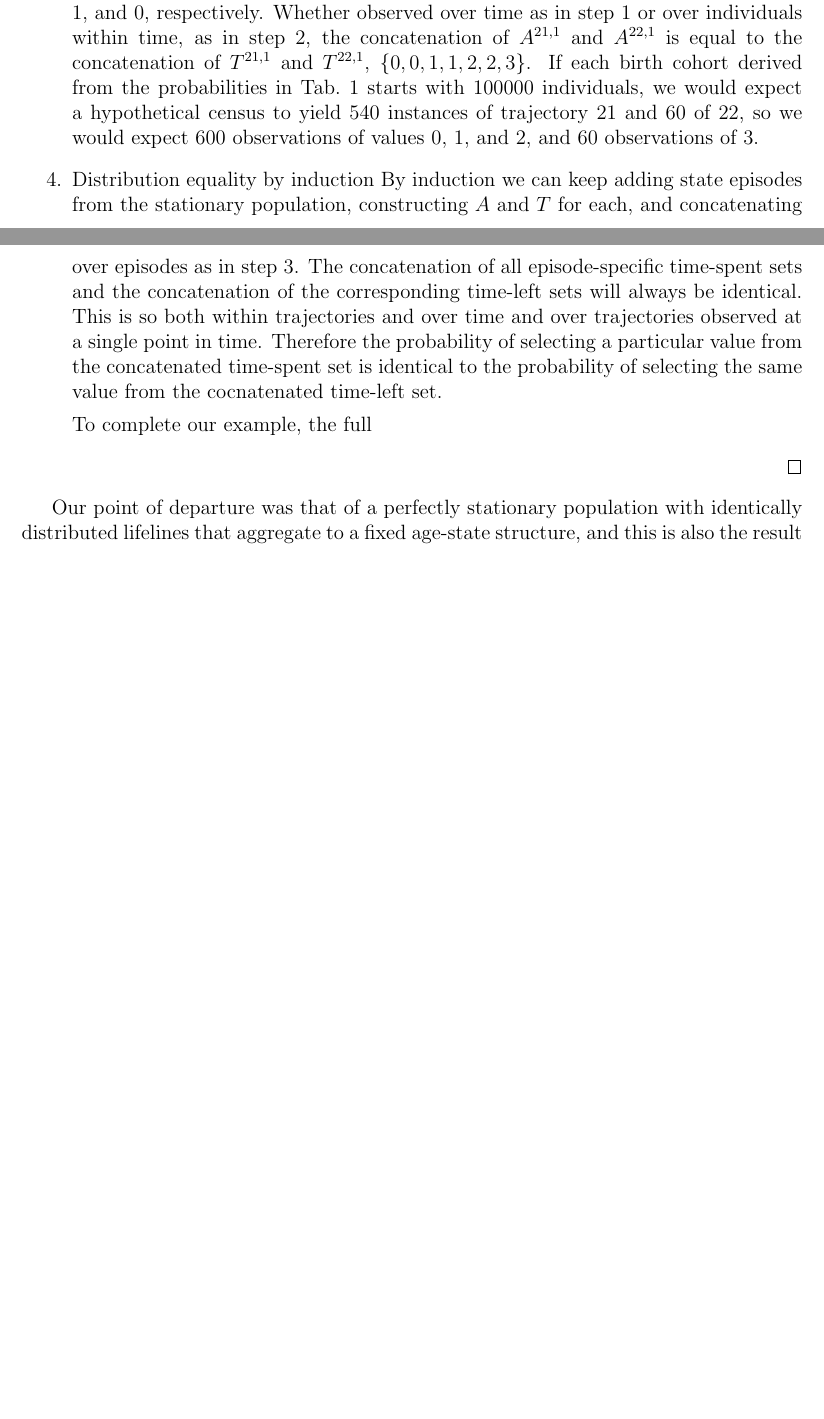
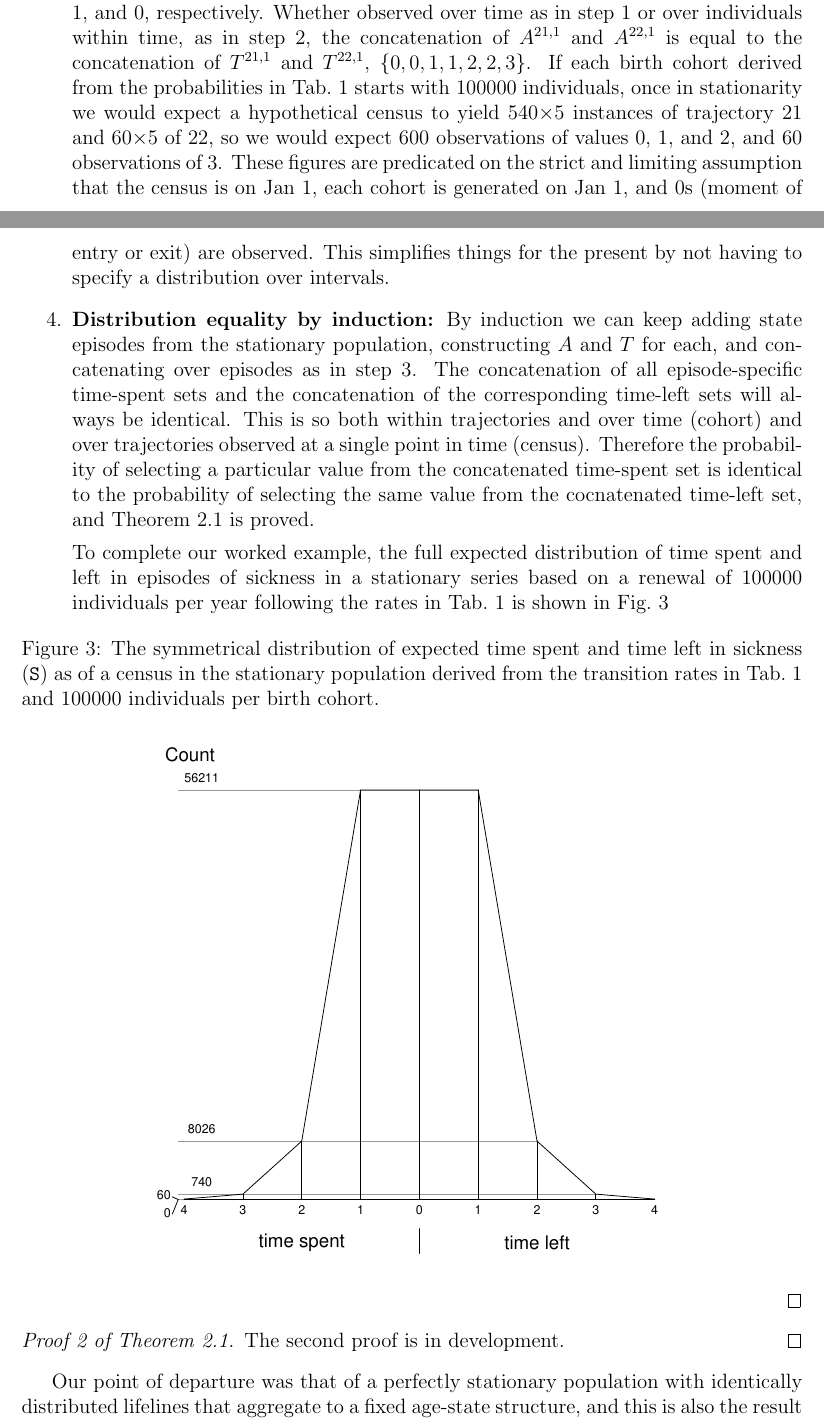
Before and after one commit to timriffe/TransientSymmetry, a LaTeX paper (TransientSymmetry/RVB2018.tex): two parts of pages 5 and 6 of 7 before the commit and two parts of pages 5 and 6 of 8 after it, joined at a grey line, cut so that both start at the same text, the shorter picture padded with empty space. Compiled offline with pdfLaTeX; a missing bibliography style is replaced by a similar one.

Commit message:
proof 1 now complete, but needs to undergo revision from Pancho and Nicolas. Proof 2 forthcoming

```diff
--- a/TransientSymmetry/RVB2018.tex
+++ b/TransientSymmetry/RVB2018.tex
@@ -396,16 +396,26 @@ range from 0 to $d^{i`,j`}$. However, their concatenations are identical:
 
 The concatenation identity also applies if we replicate the life trajectory $d^{i`,j`}$ in $\delta$ time steps as in step 2. It is also true if we weight the sets derived from each trajectory by the probability of observing each trajectory.
 
-For example, the \nth{22} trajectory from Tab.~\ref{tab:traj}, \vb{SSSH}, has a single episode of sickness of duration three, yielding identical sets $A^{22,1} = \{0,1,2,3 \}$ and $T^{22,1} = \{3,2,1,0 \}$. If the trajectory is replicated as in step 2, the observations of $d^{22,1}$ will come from four life trajectories born in years $t-5$ through $t-1$ and captured at ages 3, 2, 1, and 0, respectively. Whether observed over time as in step 1 or over individuals within time, as in step 2, the concatenation of $A^{21,1}$ and $A^{22,1}$ is equal to the concatenation of $T^{21,1}$ and $T^{22,1}$, $\{0,0,1,1,2,2,3 \}$. If each birth cohort derived from the probabilities in Tab.~\ref{tab:toy} starts with 100000 individuals, we would expect a hypothetical census to yield 540 instances of trajectory 21 and 60 of 22, so we would expect 600 observations of values 0, 1, and 2, and 60 observations of 3.
+For example, the \nth{22} trajectory from Tab.~\ref{tab:traj}, \vb{SSSH}, has a single episode of sickness of duration three, yielding identical sets $A^{22,1} = \{0,1,2,3 \}$ and $T^{22,1} = \{3,2,1,0 \}$. If the trajectory is replicated as in step 2, the observations of $d^{22,1}$ will come from four life trajectories born in years $t-5$ through $t-1$ and captured at ages 3, 2, 1, and 0, respectively. Whether observed over time as in step 1 or over individuals within time, as in step 2, the concatenation of $A^{21,1}$ and $A^{22,1}$ is equal to the concatenation of $T^{21,1}$ and $T^{22,1}$, $\{0,0,1,1,2,2,3 \}$. If each birth cohort derived from the probabilities in Tab.~\ref{tab:toy} starts with 100000 individuals, once in stationarity we would expect a hypothetical census to yield 540$\times$5 instances of trajectory 21 and 60$\times$5 of 22, so we would expect 600 observations of values 0, 1, and 2, and 60 observations of 3. These figures are predicated on the strict and limiting assumption that the census is on Jan 1, each cohort is generated on Jan 1, and 0s (moment of entry or exit) are observed. This simplifies things for the present by not having to specify a distribution over intervals.
 
-\item{Distribution equality by induction} By induction we can keep adding state episodes from the stationary population, constructing $A$ and $T$ for each, and concatenating over episodes as in step 3. The concatenation of all episode-specific time-spent sets and the concatenation
-of the corresponding time-left sets will always be identical. This is so both within trajectories and over time and over trajectories observed at a single point in time. Therefore the probability of selecting a particular value from the concatenated time-spent set is identical
-to the probability of selecting the same value from the cocnatenated time-left set.
+\item{\textbf{Distribution equality by induction:}} By induction we can keep adding state episodes from the stationary population, constructing $A$ and $T$ for each, and concatenating over episodes as in step 3. The concatenation of all episode-specific time-spent sets and the concatenation
+of the corresponding time-left sets will always be identical. This is so both within trajectories and over time (cohort) and over trajectories observed at a single point in time (census). Therefore the probability of selecting a particular value from the concatenated time-spent set is identical
+to the probability of selecting the same value from the cocnatenated time-left set, and Theorem~\ref{th} is proved.
 
-To complete our example, the full
+To complete our worked example, the full expected distribution of time spent and left in episodes of sickness in a stationary series based on a renewal of 100000 individuals per year following the rates in Tab.~\ref{tab:toy} is shown in Fig.~\ref{fig:toydist}
 
+ \begin{figure}[h!]
+\centering
+\caption{The symmetrical distribution of expected time spent and time left in sickness (\vb{S}) as of a census in the stationary population derived from the transition rates in Tab.~\ref{tab:toy} and 100000 individuals per birth cohort.}
+\label{fig:toydist}
+\includegraphics[scale=.6]{Figures/ToyDist.pdf}
+\end{figure}
 
 \end{enumerate}
+\end{proof}
+
+\begin{proof}[Proof 2 of Theorem \ref{th}]
+The second proof is in development.
 \end{proof}
 
 Our point of departure was that of a perfectly stationary population with
```
Also changed, not shown: TransientSymmetry/Figures/ToyDist.pdf (added), TransientSymmetry/Figures/lifeline1.pdf, TransientSymmetry/Figures/lifeline1.svg, TransientSymmetry/Figures/lifelinerepeated.pdf, TransientSymmetry/Figures/lifelinerepeated.svg, TransientSymmetry/RVB2018.pdf, TransientSymmetry/RVB2018.tex (10 more changed lines), 1 other file.
